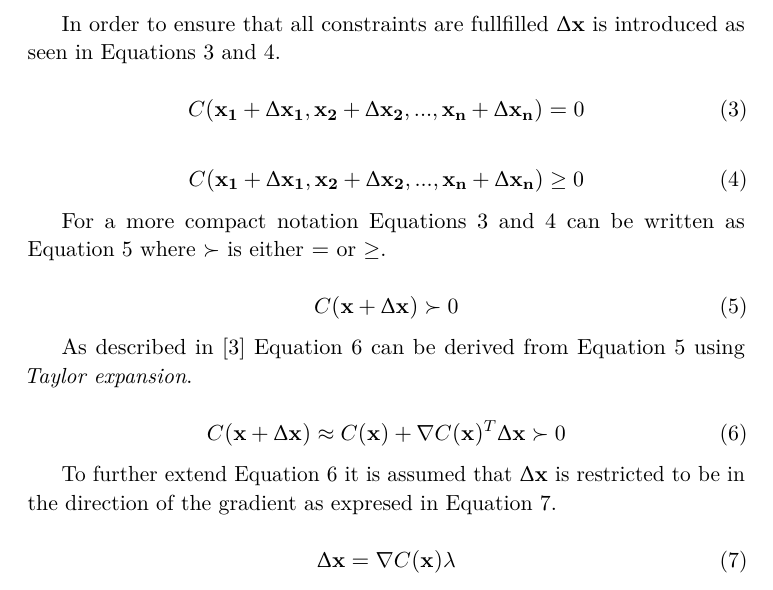
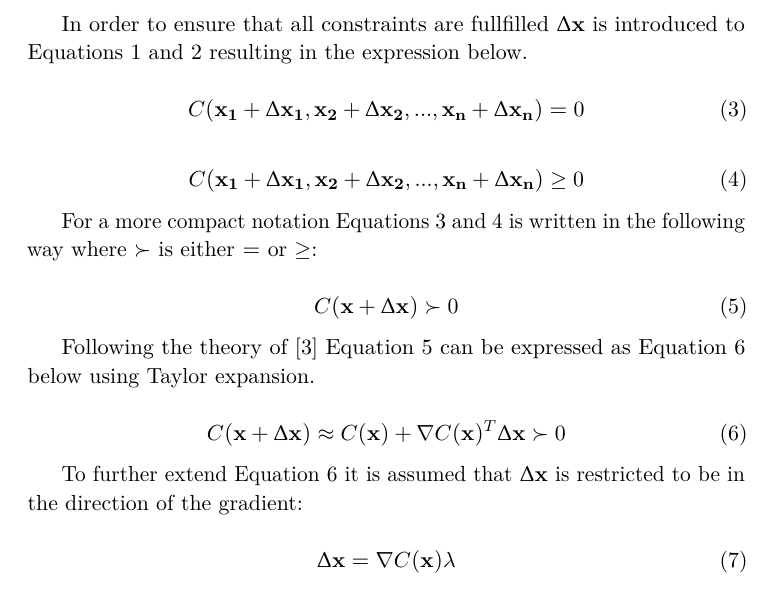
Before and after one commit to niklasandersson/TN1008_Report, a LaTeX paper (document.tex, which reads tex/theory/pbd.tex): part of page 4 of 14, cut so that both start at the same text. Compiled offline with pdfLaTeX.

Commit message:
Improve readability

```diff
--- a/tex/theory/pbd.tex
+++ b/tex/theory/pbd.tex
@@ -24,7 +24,8 @@ C(\mathbf{x_{1}}, \mathbf{x_{2}}, ..., \mathbf{x_{n}}) \geq 0
 \end{equation}
 
 In order to ensure that all constraints are fullfilled $ \Delta \mathbf{x} $ is
-introduced as seen in Equations~\ref{eq:bilateralCDelta} and~\ref{eq:unilateralCDelta}.
+introduced to Equations~\ref{eq:bilateralC} and~\ref{eq:unilateralC} resulting
+in the expression below.
 
 \begin{equation}
 \label{eq:bilateralCDelta}
@@ -37,16 +38,16 @@ C(\mathbf{x_{1}} + \Delta \mathbf{x_{1}}, \mathbf{x_{2}} + \Delta \mathbf{x_{2}}
 \end{equation}
 
 For a more compact notation Equations~\ref{eq:bilateralCDelta}
-and~\ref{eq:unilateralCDelta} can be written as Equation~\ref{eq:cCombined}
-where $ \succ $ is either $ = $ or $ \geq $.
+and~\ref{eq:unilateralCDelta} is written in the following way
+where $ \succ $ is either $ = $ or $ \geq $:
 
 \begin{equation}
 \label{eq:cCombined}
 C(\mathbf{x} + \Delta \mathbf{x}) \succ 0
 \end{equation}
 
-As described in~\cite{macklin2013position} Equation~\ref{eq:Taylor} can be
-derived from Equation~\ref{eq:cCombined} using \textit{Taylor expansion}.
+Following the theory of~\cite{macklin2013position} Equation~\ref{eq:cCombined}
+can be expressed as Equation~\ref{eq:Taylor} below using Taylor expansion.
 
 \begin{equation}
 \label{eq:Taylor}
@@ -54,8 +55,7 @@ C(\mathbf{x} + \Delta \mathbf{x}) \approx C(\mathbf{x}) + \nabla C(\mathbf{x})^{
 \end{equation}
 
 To further extend Equation~\ref{eq:Taylor} it is assumed that $ \Delta
-\mathbf{x} $ is restricted to be in the direction of the gradient as expresed
-in Equation~\ref{eq:deltaX}.
+\mathbf{x} $ is restricted to be in the direction of the gradient:
 
 \begin{equation}
 \label{eq:deltaX}
```
